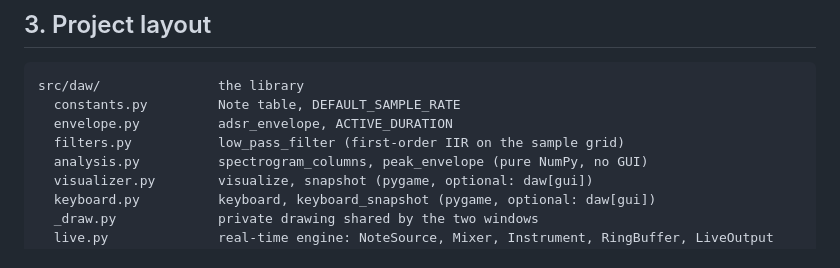
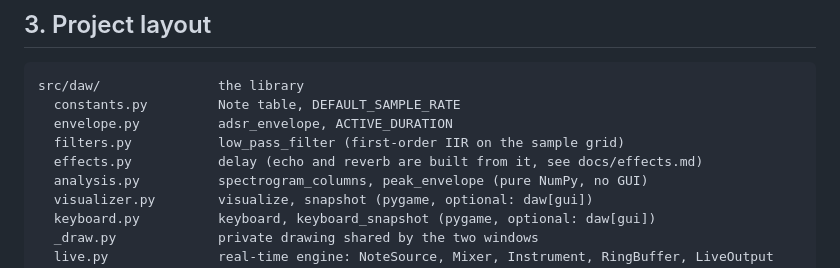
Before and after one commit to zamlz/symsound, a Markdown page: guidelines.md, the part around the change. GitHub-like rendering.

```diff
--- a/guidelines.md
+++ b/guidelines.md
@@ -92,6 +92,7 @@ src/daw/               the library
   constants.py         Note table, DEFAULT_SAMPLE_RATE
   envelope.py          adsr_envelope, ACTIVE_DURATION
   filters.py           low_pass_filter (first-order IIR on the sample grid)
+  effects.py           delay (echo and reverb are built from it, see docs/effects.md)
   analysis.py          spectrogram_columns, peak_envelope (pure NumPy, no GUI)
   visualizer.py        visualize, snapshot (pygame, optional: daw[gui])
   keyboard.py          keyboard, keyboard_snapshot (pygame, optional: daw[gui])
```
Also changed, not shown: README.md (+1 -0 lines), docs/README.md (+1 -0 lines), docs/effects.md (added, +273 -0 lines), docs/img/effects-decay.png (added), docs/img/effects-delay.png (added), docs/img/effects-echo.png (added), docs/img/effects-reverb.png (added), 3 other files.
